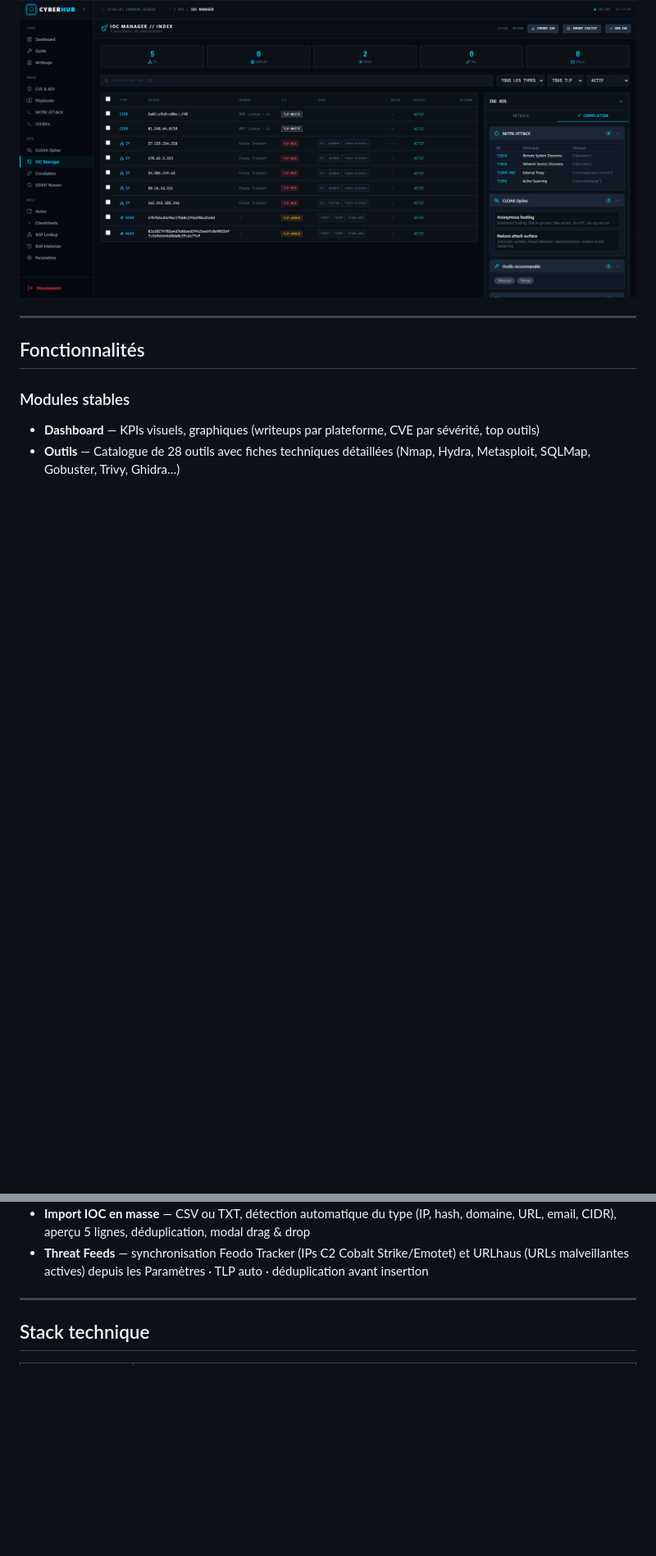
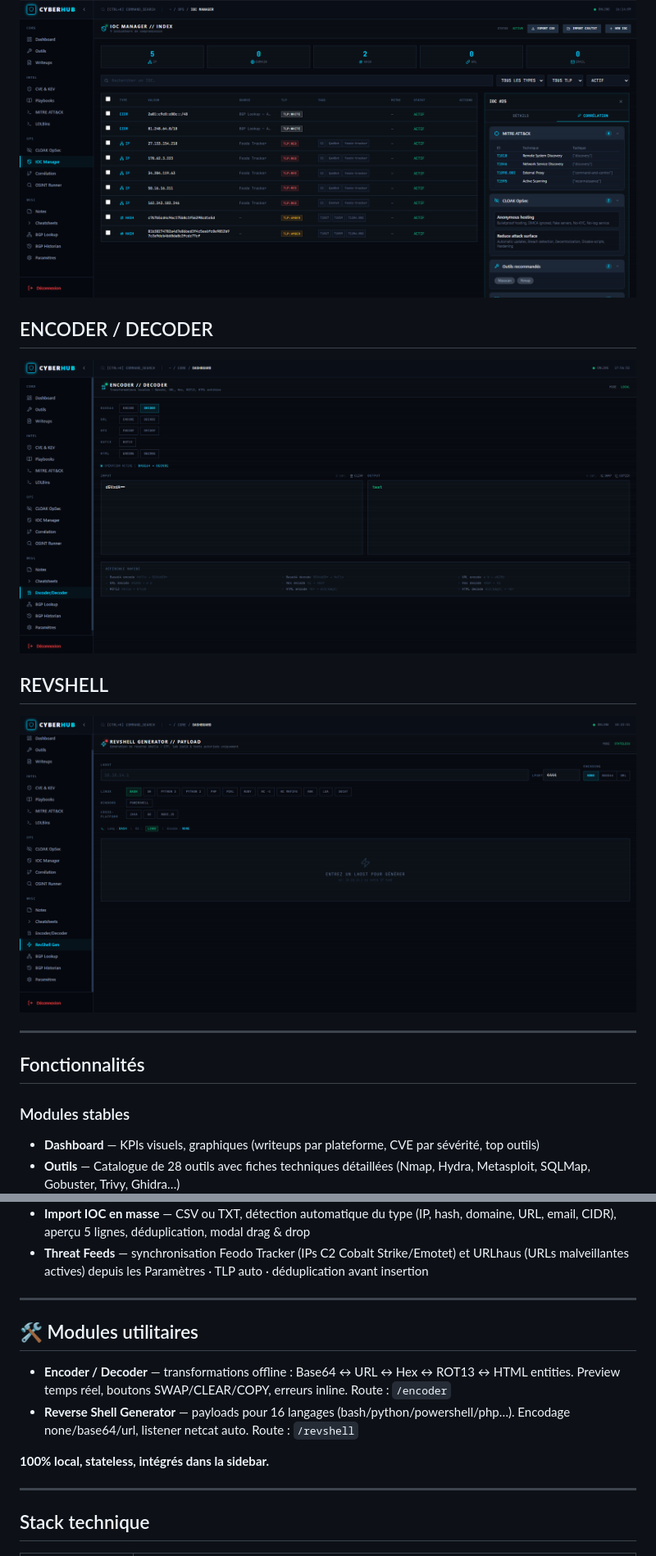
Before and after one commit to loic31000/CyberHub, a Markdown page: README.md, 2 parts joined by grey strips. Shown at 82% size. Rendered like a GitHub page; pictures changed too: .github/screenshots/encoder.png (added), .github/screenshots/revshell.png (added); blank space fills up the shorter version.

Commit message:
add EncoderDecoder + RevShellGenerator modules

```diff
--- a/README.md
+++ b/README.md
@@ -43,6 +43,12 @@ Application de bureau pour centraliser vos outils, writeups CTF, veille CVE, pla
 ### IOC Manager
 ![IOC Manager](./.github/screenshots/iocmanager.png)
 
+## ENCODER / DECODER
+![Encoder / Decoder](./.github/screenshots/encoder.png)
+
+## REVSHELL
+![Revshell](./.github/screenshots/revshell.png)
+
 ---
 
 ## Fonctionnalités
@@ -71,6 +77,15 @@ Application de bureau pour centraliser vos outils, writeups CTF, veille CVE, pla
 - **LOLBins & GTFOBins** — 232 binaires Windows (LOLBAS) + 15 binaires Linux (GTFOBins) · recherche, filtres par catégorie et technique MITRE, drawer latéral avec commandes d'abus colorées et copie en un clic
 - **Import IOC en masse** — CSV ou TXT, détection automatique du type (IP, hash, domaine, URL, email, CIDR), aperçu 5 lignes, déduplication, modal drag & drop
 - **Threat Feeds** — synchronisation Feodo Tracker (IPs C2 Cobalt Strike/Emotet) et URLhaus (URLs malveillantes actives) depuis les Paramètres · TLP auto · déduplication avant insertion
+
+---
+
+## 🛠️ Modules utilitaires
+
+- **Encoder / Decoder** — transformations offline : Base64 ↔ URL ↔ Hex ↔ ROT13 ↔ HTML entities. Preview temps réel, boutons SWAP/CLEAR/COPY, erreurs inline. Route : `/encoder`
+- **Reverse Shell Generator** — payloads pour 16 langages (bash/python/powershell/php…). Encodage none/base64/url, listener netcat auto. Route : `/revshell`
+
+**100% local, stateless, intégrés dans la sidebar.**
 
 ---
 
```
Also changed, not shown: 9 other files.
